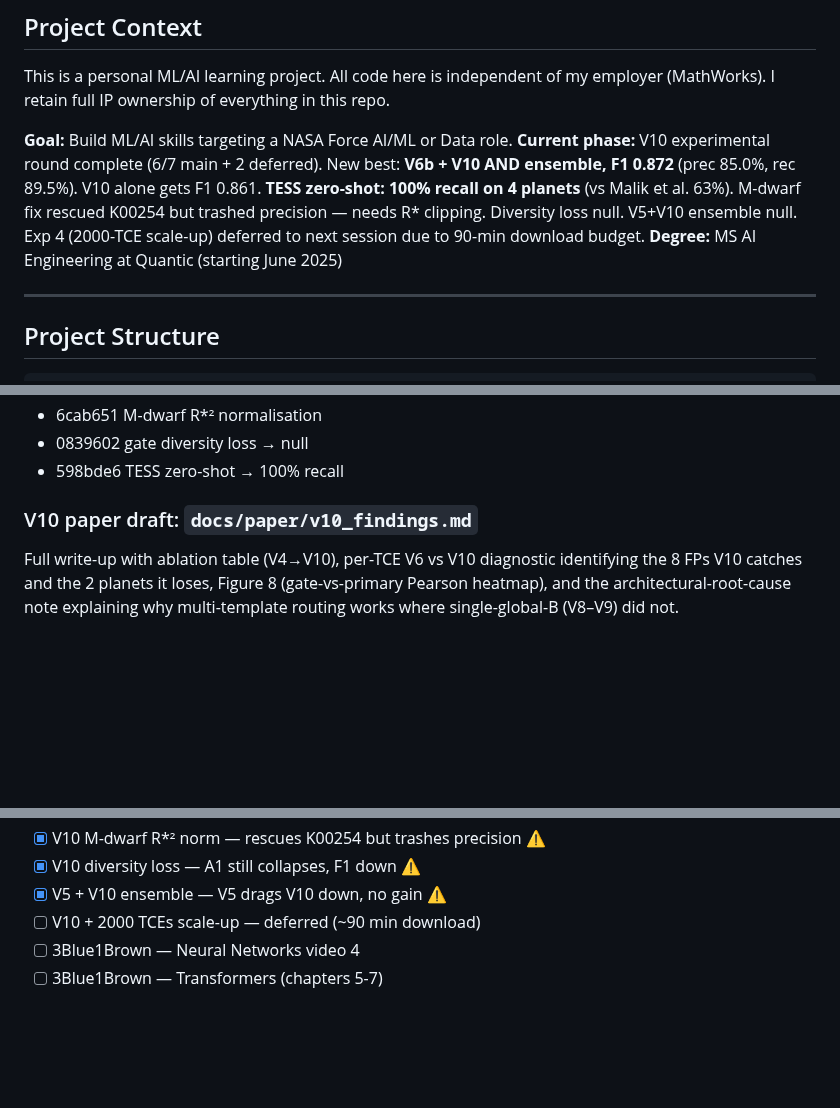
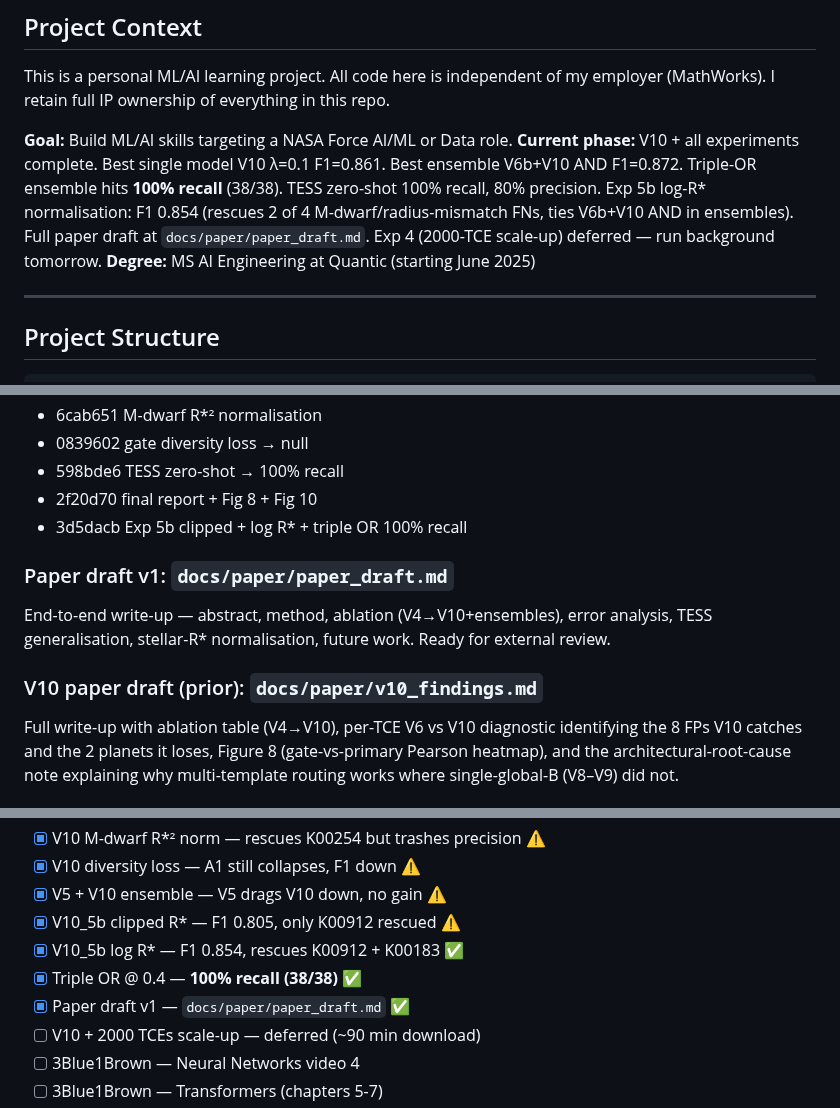
Before and after one commit to roasoul/nasa-ml-learning, a Markdown page: CLAUDE.md, 3 parts joined by grey strips. Rendered like a GitHub page; blank space fills up the shorter version.

```diff
--- a/CLAUDE.md
+++ b/CLAUDE.md
@@ -5,13 +5,13 @@ This is a personal ML/AI learning project. All code here is independent of my
 employer (MathWorks). I retain full IP ownership of everything in this repo.
 
 **Goal:** Build ML/AI skills targeting a NASA Force AI/ML or Data role.
-**Current phase:** V10 experimental round complete (6/7 main + 2
-deferred). New best: **V6b + V10 AND ensemble, F1 0.872** (prec 85.0%,
-rec 89.5%). V10 alone gets F1 0.861. **TESS zero-shot: 100% recall
-on 4 planets** (vs Malik et al. 63%). M-dwarf fix rescued K00254 but
-trashed precision — needs R* clipping. Diversity loss null. V5+V10
-ensemble null. Exp 4 (2000-TCE scale-up) deferred to next session
-due to 90-min download budget.
+**Current phase:** V10 + all experiments complete. Best single model
+V10 λ=0.1 F1=0.861. Best ensemble V6b+V10 AND F1=0.872. Triple-OR
+ensemble hits **100% recall** (38/38). TESS zero-shot 100% recall,
+80% precision. Exp 5b log-R* normalisation: F1 0.854 (rescues 2
+of 4 M-dwarf/radius-mismatch FNs, ties V6b+V10 AND in ensembles).
+Full paper draft at `docs/paper/paper_draft.md`. Exp 4 (2000-TCE
+scale-up) deferred — run background tomorrow.
 **Degree:** MS AI Engineering at Quantic (starting June 2025)
 
 ---
@@ -171,8 +171,15 @@ Seven experiments on top of V10 λ=0.1. Full ablation table:
 - 6cab651 M-dwarf R*² normalisation
 - 0839602 gate diversity loss → null
 - 598bde6 TESS zero-shot → 100% recall
+- 2f20d70 final report + Fig 8 + Fig 10
+- 3d5dacb Exp 5b clipped + log R* + triple OR 100% recall
 
-### V10 paper draft: `docs/paper/v10_findings.md`
+### Paper draft v1: `docs/paper/paper_draft.md`
+End-to-end write-up — abstract, method, ablation (V4→V10+ensembles),
+error analysis, TESS generalisation, stellar-R* normalisation,
+future work. Ready for external review.
+
+### V10 paper draft (prior): `docs/paper/v10_findings.md`
 Full write-up with ablation table (V4→V10), per-TCE V6 vs V10
 diagnostic identifying the 8 FPs V10 catches and the 2 planets it
 loses, Figure 8 (gate-vs-primary Pearson heatmap), and the
@@ -582,6 +589,10 @@ Raw light curve
 - [x] V10 M-dwarf R*² norm — rescues K00254 but trashes precision ⚠
 - [x] V10 diversity loss — A1 still collapses, F1 down ⚠
 - [x] V5 + V10 ensemble — V5 drags V10 down, no gain ⚠
+- [x] V10_5b clipped R* — F1 0.805, only K00912 rescued ⚠
+- [x] V10_5b log R* — F1 0.854, rescues K00912 + K00183 ✅
+- [x] Triple OR @ 0.4 — **100% recall (38/38)** ✅
+- [x] Paper draft v1 — `docs/paper/paper_draft.md` ✅
 - [ ] V10 + 2000 TCEs scale-up — deferred (~90 min download)
 - [ ] 3Blue1Brown — Neural Networks video 4
 - [ ] 3Blue1Brown — Transformers (chapters 5-7)
```
Also changed, not shown: docs/paper/paper_draft.md (added, +293 -0 lines), notebooks/figures/ablation_f1.png (added), notebooks/figures/pr_curve.png (added), 1 other file.
